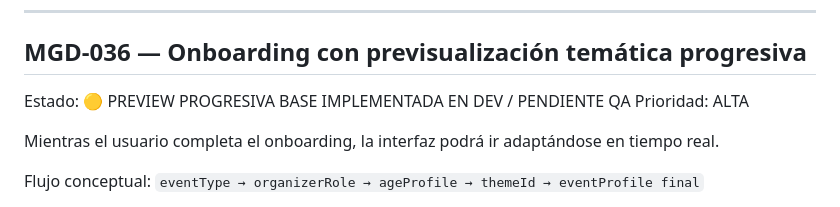
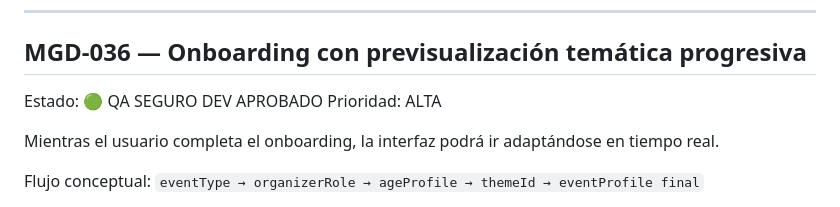
Before and after one commit to avaldiviezoch/invitaciones, a Markdown page: mi-lu-gran-dia-reestructuracion/docs/ROADMAP_MIGRANDIA.md, the part around the change. GitHub-like rendering.

Commit message:
Docs: aprobar MGD-036

```diff
--- a/mi-lu-gran-dia-reestructuracion/docs/ROADMAP_MIGRANDIA.md
+++ b/mi-lu-gran-dia-reestructuracion/docs/ROADMAP_MIGRANDIA.md
@@ -1235,7 +1235,7 @@ Implementación DEV base MGD-035:
 ---
 
 ## MGD-036 — Onboarding con previsualización temática progresiva
-Estado: 🟡 PREVIEW PROGRESIVA BASE IMPLEMENTADA EN DEV / PENDIENTE QA
+Estado: 🟢 QA SEGURO DEV APROBADO
 Prioridad: ALTA
 
 Mientras el usuario completa el onboarding, la interfaz podrá ir adaptándose en tiempo real.
```
